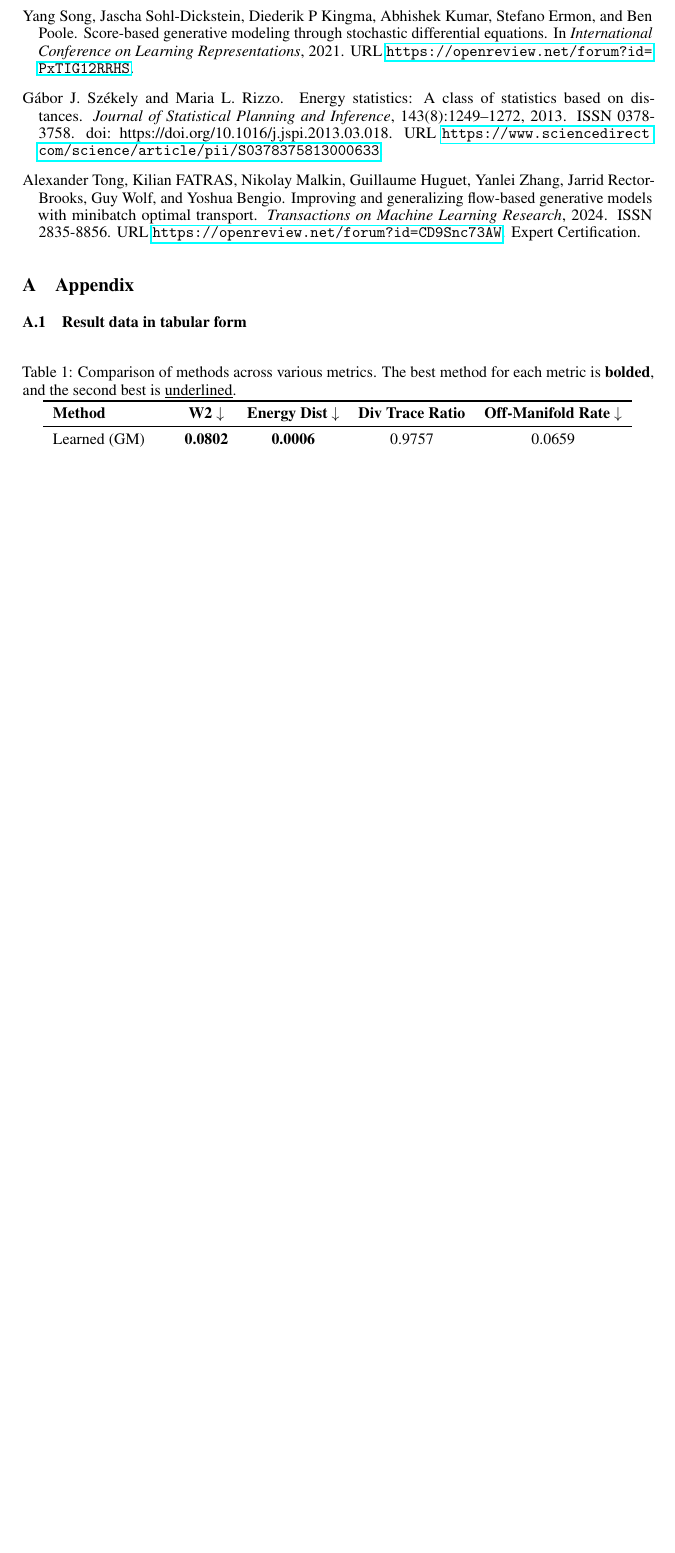
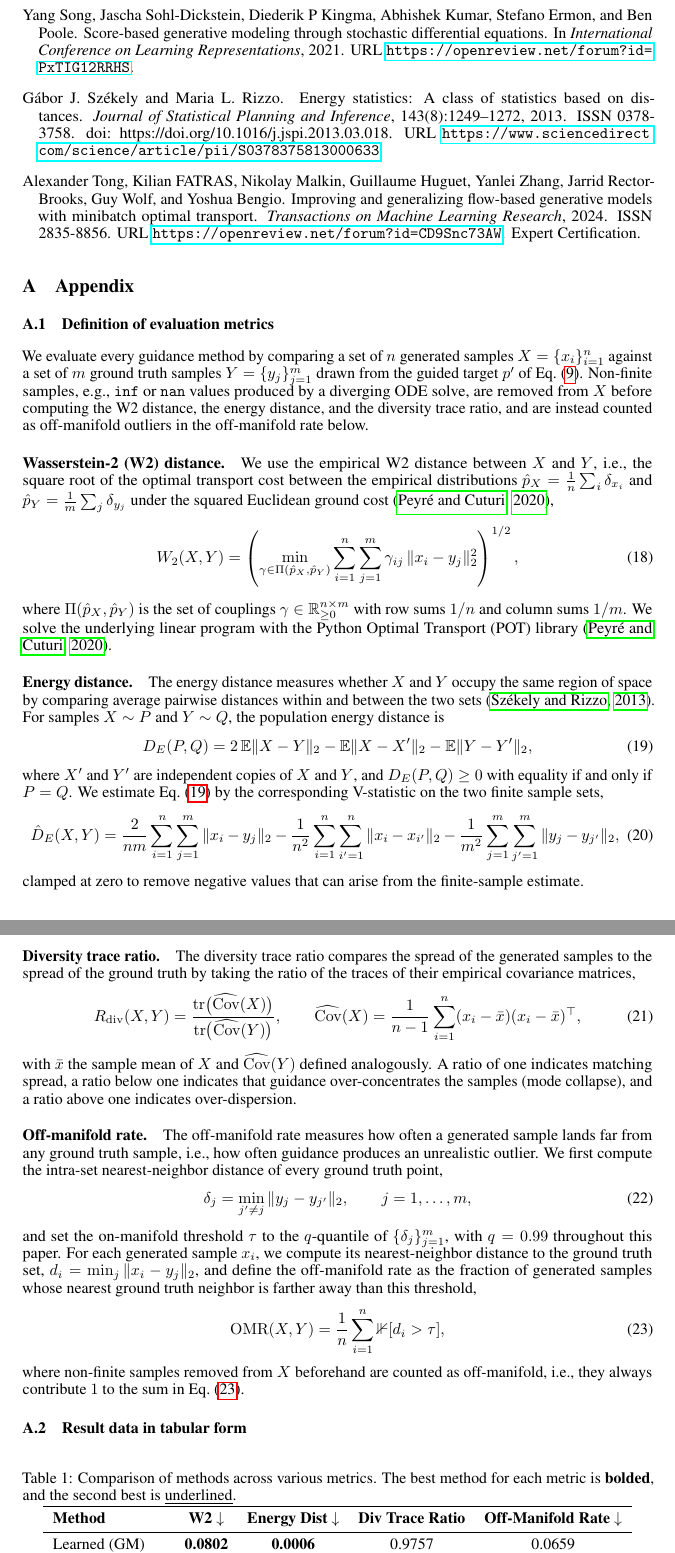
Before and after one commit to scherblu/Guided-Flow-Matching-for-CellOT, a LaTeX paper (docs/Paper/neurips_2026.tex): part of page 12 of 13 before the commit and two parts of pages 12 and 13 of 14 after it, the two joined at a grey line, cut so that both start at the same text, the shorter picture padded with empty space. Compiled offline with pdfLaTeX.

Commit message:
add section in Appendix for further explanantion of the metrics; fix typos

```diff
--- a/docs/Paper/neurips_2026.tex
+++ b/docs/Paper/neurips_2026.tex
@@ -588,6 +589,57 @@ Since non-independent couplings are common in practice, e.g., in single-cell tra
 
 \section{Appendix}
 
+\subsection{Definition of evaluation metrics}
+\label{app:metrics}
+
+We evaluate every guidance method by comparing a set of $n$ generated samples $X = \{x_i\}_{i=1}^n$ against a set of $m$ ground truth samples $Y = \{y_j\}_{j=1}^m$ drawn from the guided target $p'$ of Eq.~\eqref{eq:guided_target}.
+Non-finite samples, e.g., \texttt{inf} or \texttt{nan} values produced by a diverging ODE solve, are removed from $X$ before computing the W2 distance, the energy distance, and the diversity trace ratio, and are instead counted as off-manifold outliers in the off-manifold rate below.
+
+\paragraph{Wasserstein-2 (W2) distance.}
+We use the empirical W2 distance between $X$ and $Y$, i.e., the square root of the optimal transport cost between the empirical distributions $\hat{p}_X = \frac{1}{n}\sum_i \delta_{x_i}$ and $\hat{p}_Y = \frac{1}{m}\sum_j \delta_{y_j}$ under the squared Euclidean ground cost \citep{peyre2019computational},
+\begin{equation}
+    W_2(X, Y) = \left( \min_{\gamma \in \Pi(\hat{p}_X, \hat{p}_Y)} \sum_{i=1}^n \sum_{j=1}^m \gamma_{ij} \, \|x_i - y_j\|_2^2 \right)^{1/2},
+    \label{eq:w2_metric}
+\end{equation}
+where $\Pi(\hat{p}_X, \hat{p}_Y)$ is the set of couplings $\gamma \in \mathbb{R}_{\geq 0}^{n \times m}$ with row sums $1/n$ and column sums $1/m$. We solve the underlying linear program with the Python Optimal Transport (POT) library \citep{peyre2019computational}.
+
+\paragraph{Energy distance.}
+The energy distance measures whether $X$ and $Y$ occupy the same region of space by comparing average pairwise distances within and between the two sets \citep{szekely2013energy}.
+For samples $X \sim P$ and $Y \sim Q$, the population energy distance is
+\begin{equation}
+    D_E(P, Q) = 2\, \mathbb{E}\|X - Y\|_2 - \mathbb{E}\|X - X'\|_2 - \mathbb{E}\|Y - Y'\|_2,
+    \label{eq:energy_metric}
+\end{equation}
+where $X'$ and $Y'$ are independent copies of $X$ and $Y$, and $D_E(P,Q) \geq 0$ with equality if and only if $P = Q$.
+We estimate Eq.~\eqref{eq:energy_metric} by the corresponding V-statistic on the two finite sample sets,
+\begin{equation}
+    \hat{D}_E(X, Y) = \frac{2}{nm}\sum_{i=1}^n \sum_{j=1}^m \|x_i - y_j\|_2 - \frac{1}{n^2}\sum_{i=1}^n \sum_{i'=1}^n \|x_i - x_{i'}\|_2 - \frac{1}{m^2}\sum_{j=1}^m \sum_{j'=1}^m \|y_j - y_{j'}\|_2,
+    \label{eq:energy_metric_estimate}
+\end{equation}
+clamped at zero to remove negative values that can arise from the finite-sample estimate.
+
+\paragraph{Diversity trace ratio.}
+The diversity trace ratio compares the spread of the generated samples to the spread of the ground truth by taking the ratio of the traces of their empirical covariance matrices,
+\begin{equation}
+    R_{\mathrm{div}}(X, Y) = \frac{\operatorname{tr}\bigl(\widehat{\mathrm{Cov}}(X)\bigr)}{\operatorname{tr}\bigl(\widehat{\mathrm{Cov}}(Y)\bigr)}, \qquad \widehat{\mathrm{Cov}}(X) = \frac{1}{n-1}\sum_{i=1}^n (x_i - \bar{x})(x_i - \bar{x})^\top,
+    \label{eq:diversity_metric}
+\end{equation}
+with $\bar{x}$ the sample mean of $X$ and $\widehat{\mathrm{Cov}}(Y)$ defined analogously. A ratio of one indicates matching spread, a ratio below one indicates that guidance over-concentrates the samples (mode collapse), and a ratio above one indicates over-dispersion.
+
+\paragraph{Off-manifold rate.}
+The off-manifold rate measures how often a generated sample lands far from any ground truth sample, i.e., how often guidance produces an unrealistic outlier.
+We first compute the intra-set nearest-neighbor distance of every ground truth point,
+\begin{equation}
+    \delta_j = \min_{j' \neq j} \|y_j - y_{j'}\|_2, \qquad j = 1, \dots, m,
+\end{equation}
+and set the on-manifold threshold $\tau$ to the $q$-quantile of $\{\delta_j\}_{j=1}^m$, with $q = 0.99$ throughout this paper.
+For each generated sample $x_i$, we compute its nearest-neighbor distance to the ground truth set, $d_i = \min_{j} \|x_i - y_j\|_2$, and define the off-manifold rate as the fraction of generated samples whose nearest ground truth neighbor is farther away than this threshold,
+\begin{equation}
+    \mathrm{OMR}(X, Y) = \frac{1}{n}\sum_{i=1}^n \mathbb{1}[d_i > \tau] ,
+    \label{eq:off_manifold_metric}
+\end{equation}
+where non-finite samples removed from $X$ beforehand are counted as off-manifold, i.e., they always contribute $1$ to the sum in Eq.~\eqref{eq:off_manifold_metric}.
+
 \subsection{Result data in tabular form}
 
 \begin{table}[H]
```
Also changed, not shown: docs/Paper/neurips_2026.pdf, docs/Paper/neurips_2026.tex (5 more changed lines), 6 other files.
